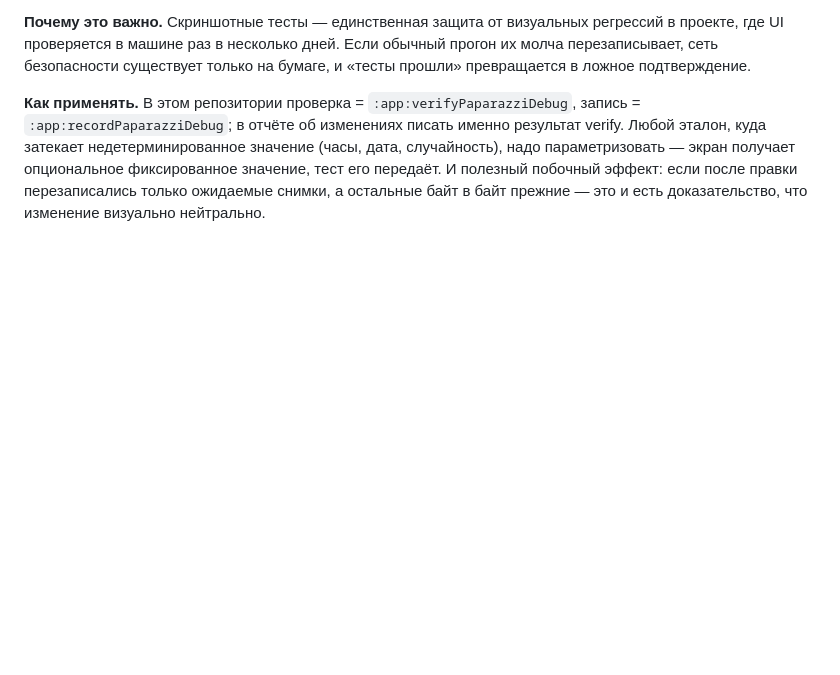
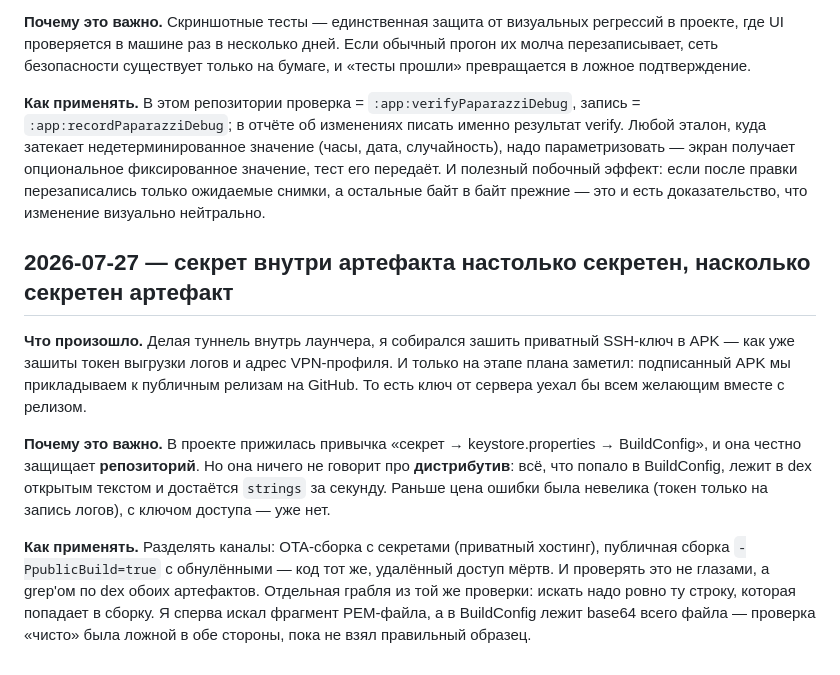
Before and after one commit to cheRoma/bmw-idrive-launcher, a Markdown page: tasks/lessons.md, the part around the change. Rendered like a GitHub page; blank space fills up the shorter version.

Commit message:
docs: record the lesson about secrets inside published artifacts

```diff
--- a/tasks/lessons.md
+++ b/tasks/lessons.md
@@ -125,3 +125,21 @@ UI проверяется в машине раз в несколько дней.
 получает опциональное фиксированное значение, тест его передаёт. И полезный побочный эффект: если
 после правки перезаписались только ожидаемые снимки, а остальные байт в байт прежние — это и есть
 доказательство, что изменение визуально нейтрально.
+
+## 2026-07-27 — секрет внутри артефакта настолько секретен, насколько секретен артефакт
+
+**Что произошло.** Делая туннель внутрь лаунчера, я собирался зашить приватный SSH-ключ в APK — как
+уже зашиты токен выгрузки логов и адрес VPN-профиля. И только на этапе плана заметил: подписанный
+APK мы прикладываем к публичным релизам на GitHub. То есть ключ от сервера уехал бы всем желающим
+вместе с релизом.
+
+**Почему это важно.** В проекте прижилась привычка «секрет → keystore.properties → BuildConfig», и
+она честно защищает **репозиторий**. Но она ничего не говорит про **дистрибутив**: всё, что попало в
+BuildConfig, лежит в dex открытым текстом и достаётся `strings` за секунду. Раньше цена ошибки была
+невелика (токен только на запись логов), с ключом доступа — уже нет.
+
+**Как применять.** Разделять каналы: OTA-сборка с секретами (приватный хостинг), публичная сборка
+`-PpublicBuild=true` с обнулёнными — код тот же, удалённый доступ мёртв. И проверять это не глазами,
+а grep'ом по dex обоих артефактов. Отдельная грабля из той же проверки: искать надо ровно ту строку,
+которая попадает в сборку. Я сперва искал фрагмент PEM-файла, а в BuildConfig лежит base64 всего
+файла — проверка «чисто» была ложной в обе стороны, пока не взял правильный образец.
```
